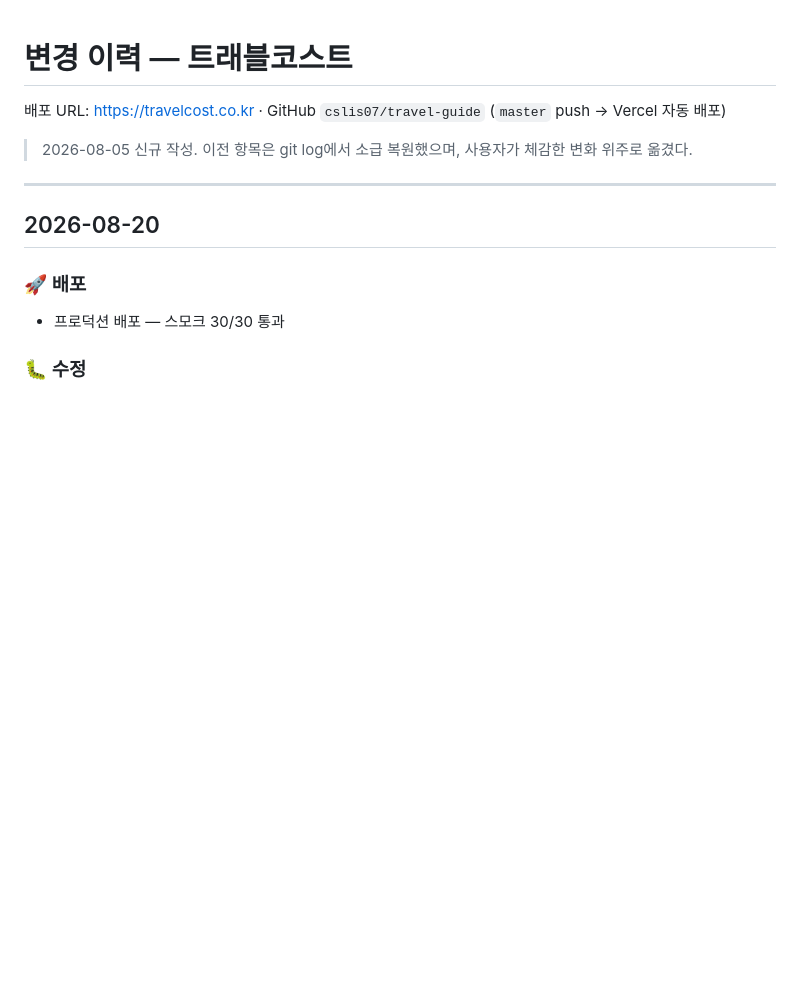
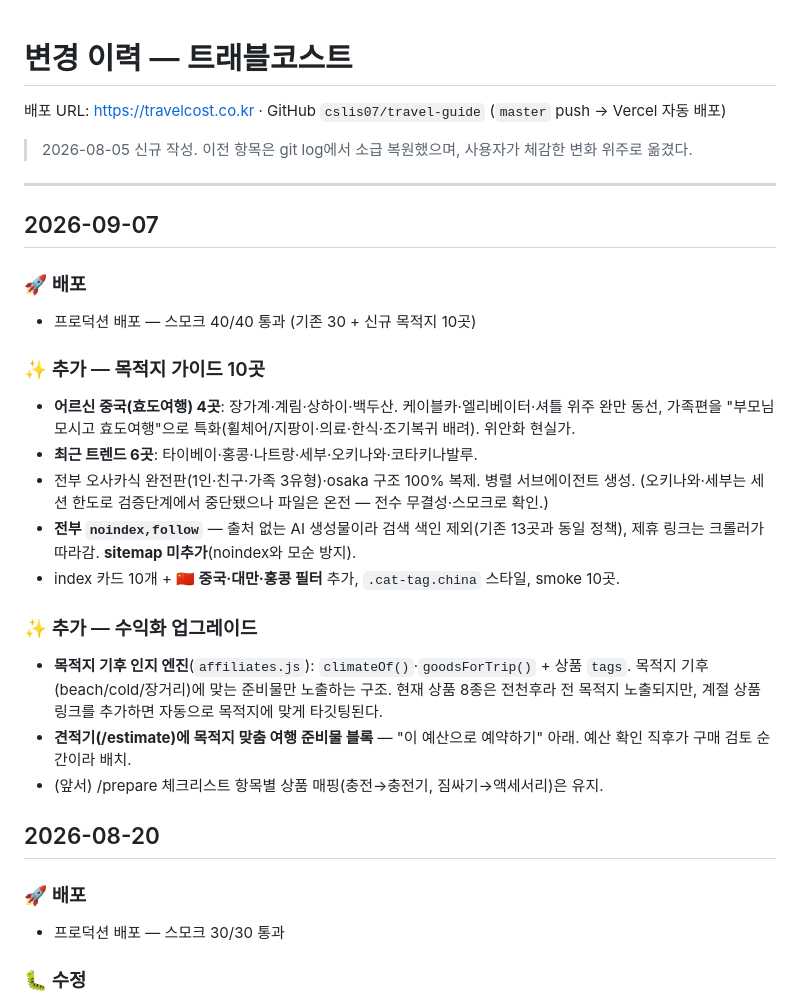
Before and after one commit to cslis07/travel-guide, a Markdown page: CHANGELOG.md, the part around the change. GitHub-like rendering; blank space fills up the shorter version.

Commit message:
[DOC] CHANGELOG — 목적지 10곳(어르신 중국·트렌드) + 수익화 업그레이드

```diff
--- a/CHANGELOG.md
+++ b/CHANGELOG.md
@@ -5,6 +5,30 @@
 > 2026-08-05 신규 작성. 이전 항목은 git log에서 소급 복원했으며, 사용자가 체감한 변화 위주로 옮겼다.
 
 ---
+
+## 2026-09-07
+
+### 🚀 배포
+- 프로덕션 배포 — 스모크 40/40 통과 (기존 30 + 신규 목적지 10곳)
+
+### ✨ 추가 — 목적지 가이드 10곳
+- **어르신 중국(효도여행) 4곳**: 장가계·계림·상하이·백두산.
+  케이블카·엘리베이터·셔틀 위주 완만 동선, 가족편을 "부모님 모시고 효도여행"으로
+  특화(휠체어/지팡이·의료·한식·조기복귀 배려). 위안화 현실가.
+- **최근 트렌드 6곳**: 타이베이·홍콩·나트랑·세부·오키나와·코타키나발루.
+- 전부 오사카식 완전판(1인·친구·가족 3유형)·osaka 구조 100% 복제. 병렬 서브에이전트 생성.
+  (오키나와·세부는 세션 한도로 검증단계에서 중단됐으나 파일은 온전 — 전수 무결성·스모크로 확인.)
+- **전부 `noindex,follow`** — 출처 없는 AI 생성물이라 검색 색인 제외(기존 13곳과 동일 정책),
+  제휴 링크는 크롤러가 따라감. **sitemap 미추가**(noindex와 모순 방지).
+- index 카드 10개 + **🇨🇳 중국·대만·홍콩 필터** 추가, `.cat-tag.china` 스타일, smoke 10곳.
+
+### ✨ 추가 — 수익화 업그레이드
+- **목적지 기후 인지 엔진**(`affiliates.js`): `climateOf()`·`goodsForTrip()` + 상품 `tags`.
+  목적지 기후(beach/cold/장거리)에 맞는 준비물만 노출하는 구조. 현재 상품 8종은 전천후라
+  전 목적지 노출되지만, 계절 상품 링크를 추가하면 자동으로 목적지에 맞게 타깃팅된다.
+- **견적기(/estimate)에 목적지 맞춤 여행 준비물 블록** — "이 예산으로 예약하기" 아래.
+  예산 확인 직후가 구매 검토 순간이라 배치.
+- (앞서) /prepare 체크리스트 항목별 상품 매핑(충전→충전기, 짐싸기→액세서리)은 유지.
 
 ## 2026-08-20
 
```
